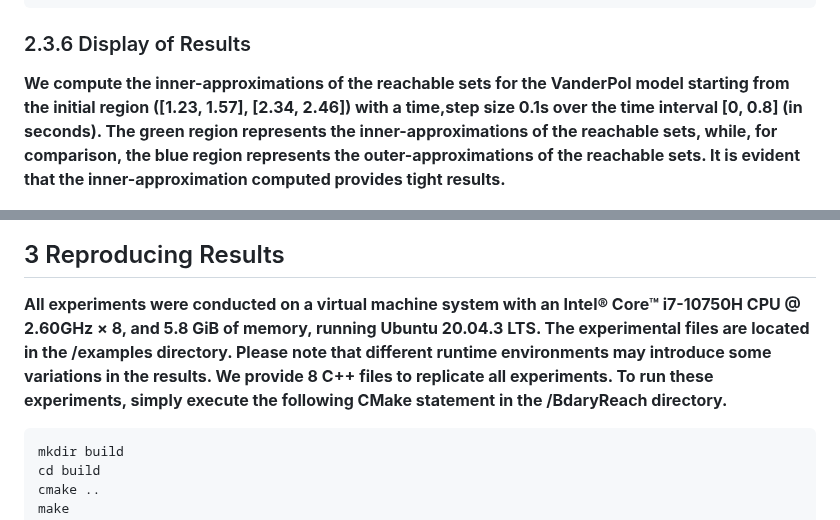
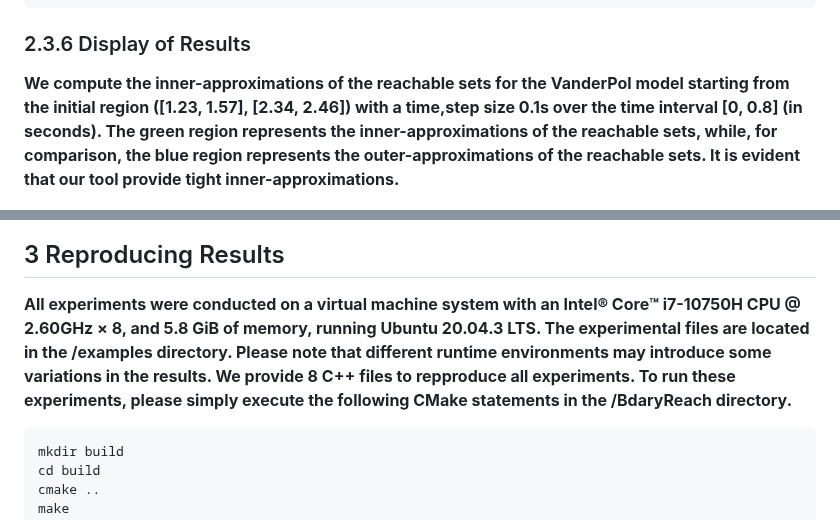
Before and after one commit to ASAG-ISCAS/BdryReach, a Markdown page: README.md, 2 parts joined by grey strips. Rendered like a GitHub page.

````diff
--- a/README.md
+++ b/README.md
@@ -298,14 +298,14 @@ plt::show();
 ```
 ### 2.3.6 Display of Results
 
-**We compute the inner-approximations of the reachable sets for the VanderPol model starting from the initial region ([1.23, 1.57], [2.34, 2.46]) with a time,step size 0.1s over the time interval [0, 0.8] (in seconds). The green region represents the inner-approximations of the reachable sets, while, for comparison, the blue region represents the outer-approximations of the reachable sets. It is evident that the inner-approximation computed provides tight results.**
+**We compute the inner-approximations of the reachable sets for the VanderPol model starting from the initial region ([1.23, 1.57], [2.34, 2.46]) with a time,step size 0.1s over the time interval [0, 0.8] (in seconds). The green region represents the inner-approximations of the reachable sets, while, for comparison, the blue region represents the outer-approximations of the reachable sets. It is evident that our tool provide tight inner-approximations.**
 <p align="center">
   <img src=result_picture/2.3.6.png>
 </p>
 
 ## 3 Reproducing Results
 
-**All experiments were conducted on a virtual machine system with an Intel® Core™ i7-10750H CPU @ 2.60GHz × 8, and 5.8 GiB of memory, running Ubuntu 20.04.3 LTS. The experimental files are located in the /examples directory. Please note that different runtime environments may introduce some variations in the results. We provide 8 C++ files to replicate all experiments. To run these experiments, simply execute the following CMake statement in the /BdaryReach directory.**
+**All experiments were conducted on a virtual machine system with an Intel® Core™ i7-10750H CPU @ 2.60GHz × 8, and 5.8 GiB of memory, running Ubuntu 20.04.3 LTS. The experimental files are located in the /examples directory. Please note that different runtime environments may introduce some variations in the results. We provide 8 C++ files to repproduce all experiments. To run these experiments, please simply execute the following CMake statements in the /BdaryReach directory.**
 ```bash
 mkdir build
 cd build
````
